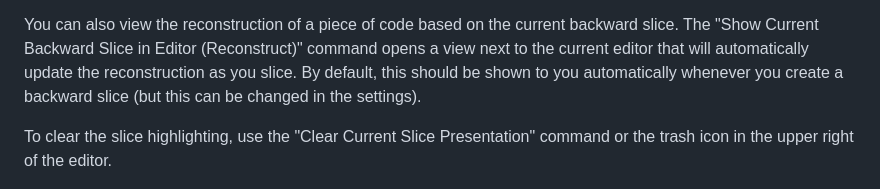
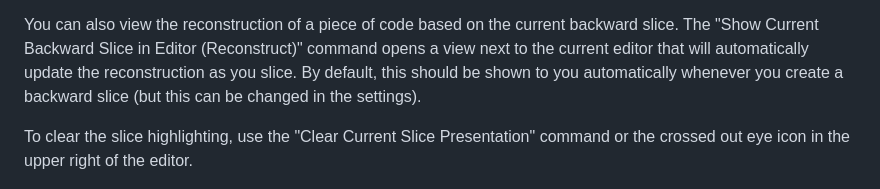
Before and after one commit to flowr-analysis/vscode-flowr, a Markdown page: README.md, the part around the change. Drawn GitHub-style.

Commit message:
fix trash

```diff
--- a/README.md
+++ b/README.md
@@ -122,7 +122,7 @@ Optionally, you can also use one of the two "Toggle Slice" options, which will a
 
 You can also view the reconstruction of a piece of code based on the current backward slice. The "Show Current Backward Slice in Editor (Reconstruct)" command opens a view next to the current editor that will automatically update the reconstruction as you slice. By default, this should be shown to you automatically whenever you create a backward slice (but this can be changed in the settings).
 
-To clear the slice highlighting, use the "Clear Current Slice Presentation" command or the trash icon in the upper right of the editor.
+To clear the slice highlighting, use the "Clear Current Slice Presentation" command or the crossed out eye icon in the upper right of the editor.
 
 ![A screenshot of the extension being used to reconstruct a slice](https://raw.githubusercontent.com/flowr-analysis/vscode-flowr/refs/heads/main/media/reconstruct.png)
 
```
